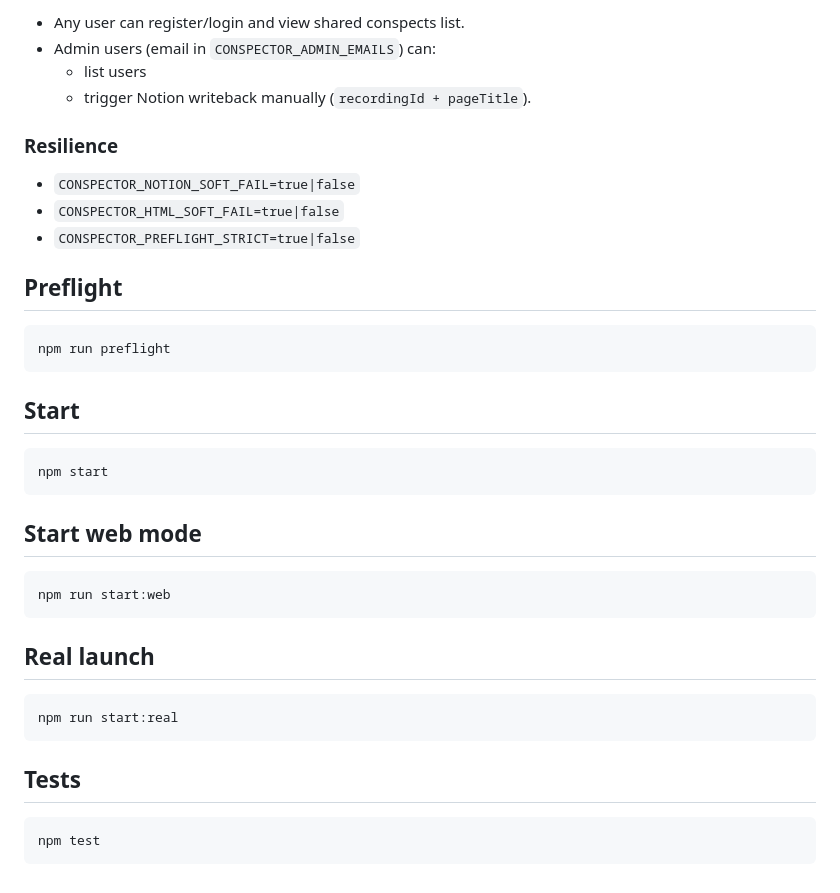
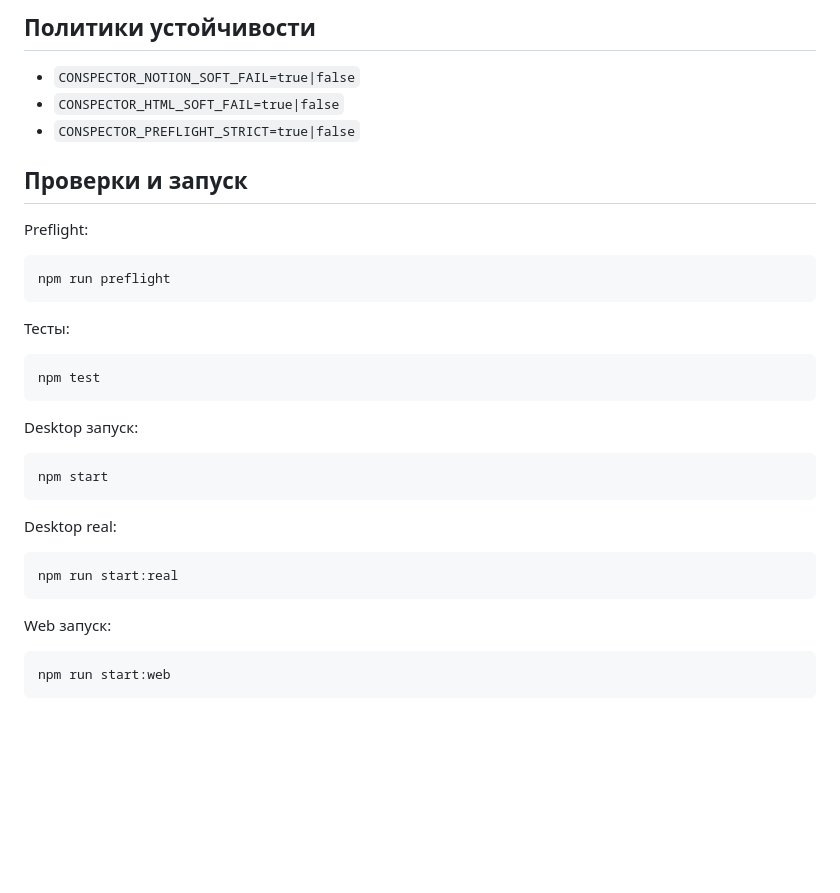
Before and after one commit to mrMoses2000/abi_conspector, a Markdown page: README.md, the part around one of its changes. Drawn GitHub-style; blank space fills up the shorter version.

````diff
--- a/README.md
+++ b/README.md
@@ -145,41 +150,38 @@ Behavior:
 
-- Any user can register/login and view shared conspects list.
-- Admin users (email in `CONSPECTOR_ADMIN_EMAILS`) can:
-  - list users
-  - trigger Notion writeback manually (`recordingId + pageTitle`).
-
-### Resilience
+## Политики устойчивости
 
 - `CONSPECTOR_NOTION_SOFT_FAIL=true|false`
 - `CONSPECTOR_HTML_SOFT_FAIL=true|false`
 - `CONSPECTOR_PREFLIGHT_STRICT=true|false`
 
-## Preflight
+## Проверки и запуск
+
+Preflight:
 
 ```bash
 npm run preflight
 ```
 
-## Start
+Тесты:
+
+```bash
+npm test
+```
+
+Desktop запуск:
 
 ```bash
 npm start
 ```
 
-## Start web mode
-
-```bash
-npm run start:web
-```
-
-## Real launch
+Desktop real:
 
 ```bash
 npm run start:real
 ```
 
-## Tests
+Web запуск:
 
 ```bash
-npm test
+npm run start:web
 ```
````
Also changed, not shown: other parts of README.md (+55 -50 lines).
